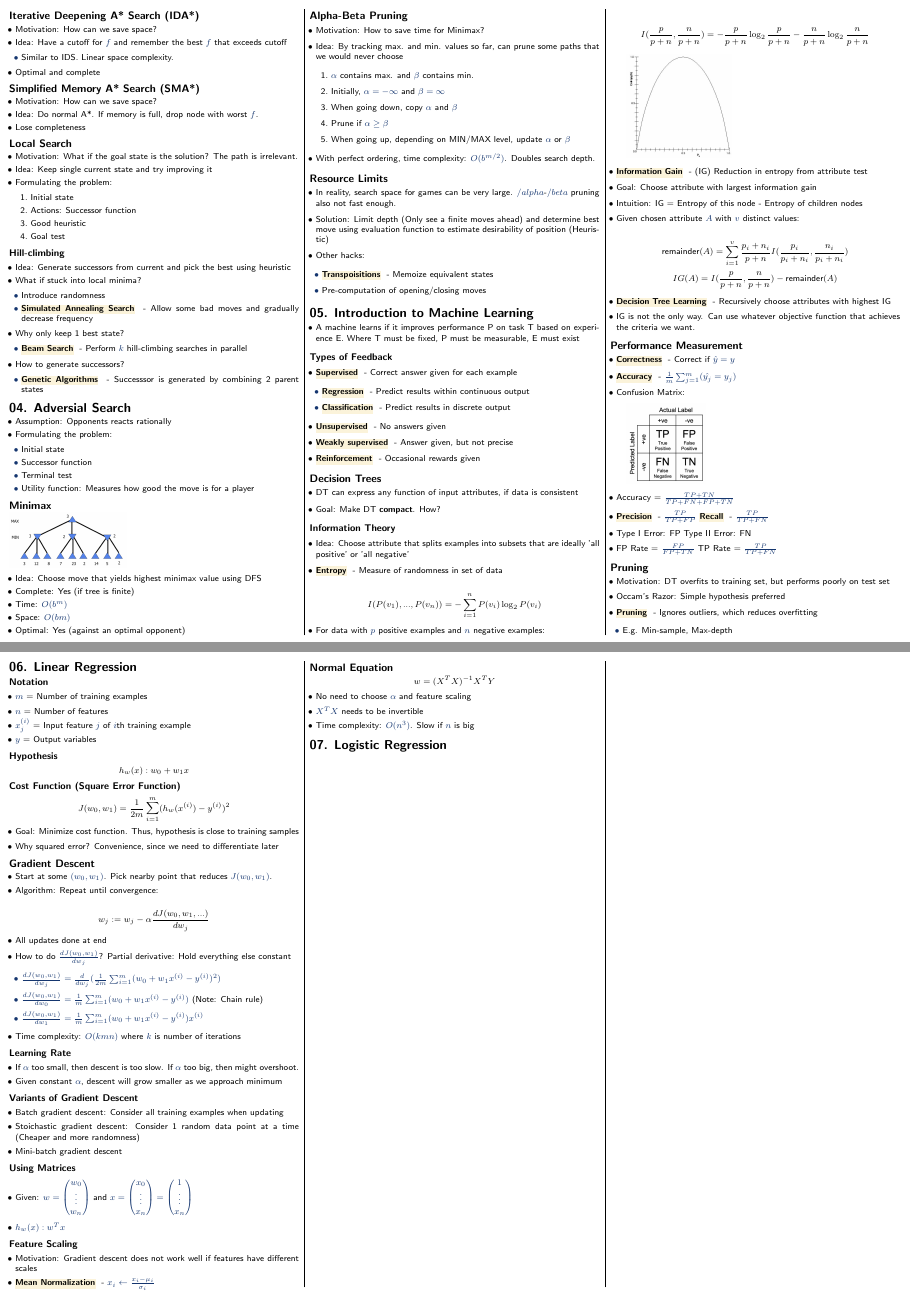
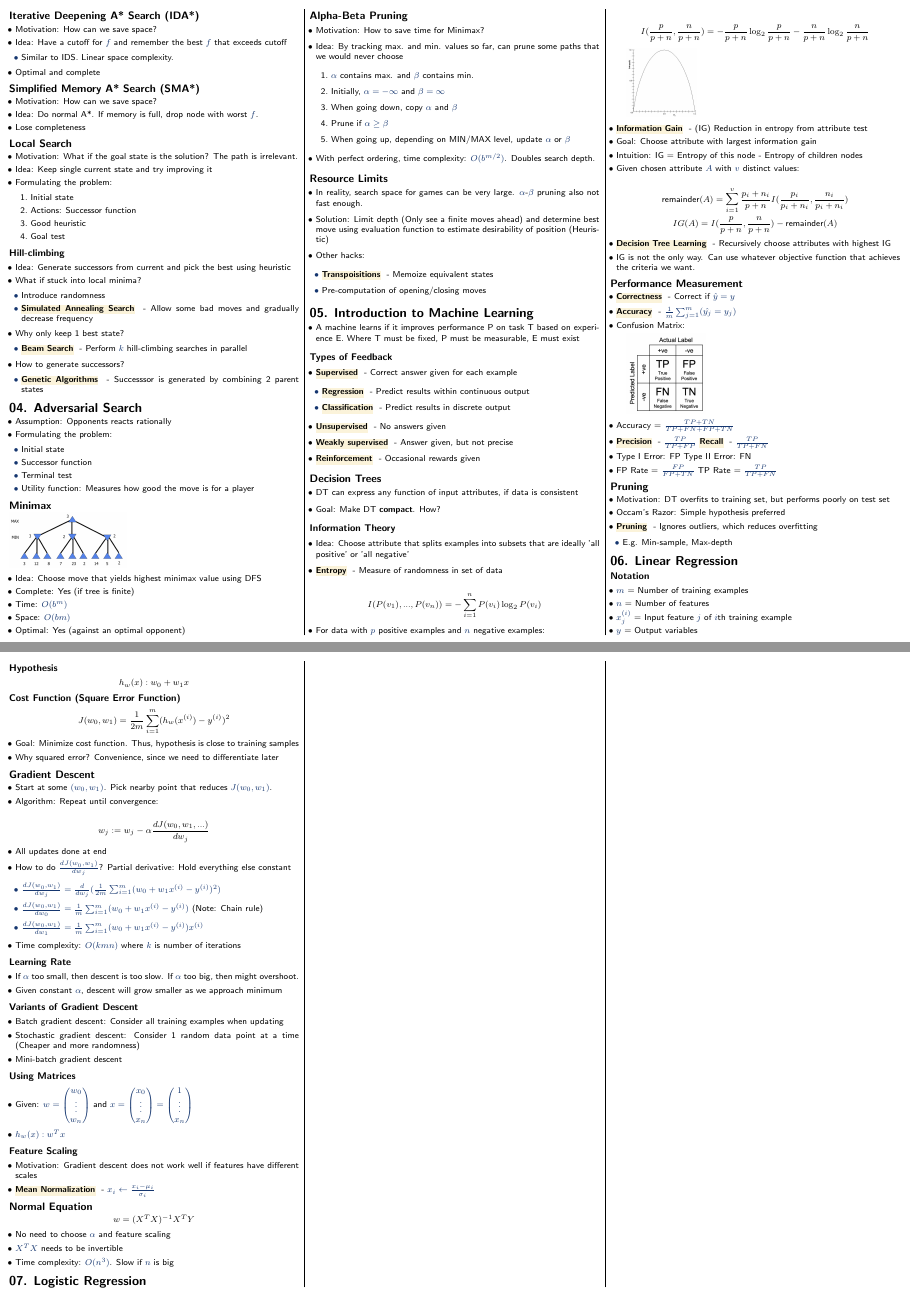
Before and after one commit to jasonqiu212/nus-cheatsheets, a LaTeX document (CS2109S/cs2109s-cheatsheet.tex): pages 2 and 3 of 3, joined at a grey line. Compiled offline with pdfLaTeX.

Commit message:
CS2109S: fix typos

```diff
--- a/CS2109S/cs2109s-cheatsheet.tex
+++ b/CS2109S/cs2109s-cheatsheet.tex
@@ -362,7 +362,7 @@
     \end{itemize}
 \end{itemize}
 
-\section{04. Adversial Search}
+\section{04. Adversarial Search}
 
 \begin{itemize}
     \item Assumption: Opponents reacts rationally
@@ -405,7 +405,7 @@
 \subsection{Resource Limits}
 
 \begin{itemize}
-    \item In reality, search space for games can be very large. $/alpha$-$/beta$ pruning also not fast enough.
+    \item In reality, search space for games can be very large. $\alpha$-$\beta$ pruning also not fast enough.
     \item Solution: Limit depth (Only see a finite moves ahead) and determine best move using evaluation function to estimate desirability of position (Heuristic)
     \item Other hacks:
     \begin{itemize}
@@ -555,7 +555,7 @@
 
 \begin{itemize}
     \item Batch gradient descent: Consider all training examples when updating
-    \item Stoichastic gradient descent: Consider 1 random data point at a time (Cheaper and more randomness)
+    \item Stochastic gradient descent: Consider 1 random data point at a time (Cheaper and more randomness)
     \item Mini-batch gradient descent
 \end{itemize}
 
```
Also changed, not shown: CS2109S/cs2109s-cheatsheet.pdf, CS2109S/cs2109s-cheatsheet.tex (4 more changed lines).
